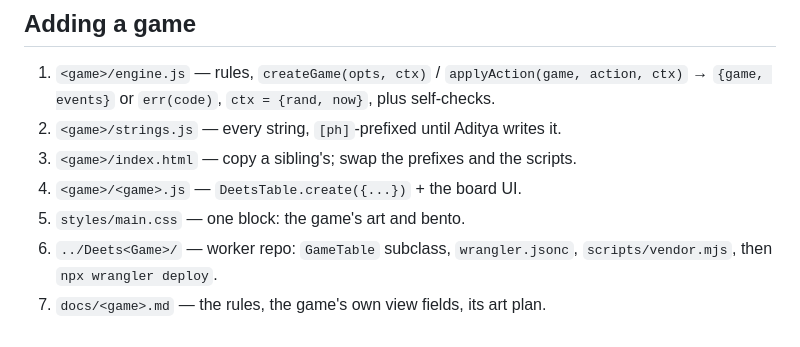
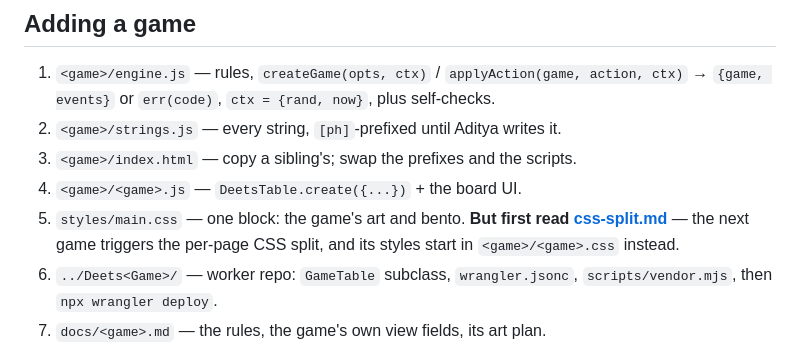
Before and after one commit to deets-137/DeetsSolutions, a Markdown page: docs/games.md, the part around the change. Rendered like a GitHub page.

Commit message:
Docs: the main.css split plan - the next game tab triggers it
Co-Authored-By: Claude Fable 5 <noreply@anthropic.com>

```diff
--- a/docs/games.md
+++ b/docs/games.md
@@ -273,7 +273,9 @@ key/value storage.
 2. `<game>/strings.js` — every string, `[ph]`-prefixed until Aditya writes it.
 3. `<game>/index.html` — copy a sibling's; swap the prefixes and the scripts.
 4. `<game>/<game>.js` — `DeetsTable.create({...})` + the board UI.
-5. `styles/main.css` — one block: the game's art and bento.
+5. `styles/main.css` — one block: the game's art and bento. **But first
+   read [css-split.md](css-split.md)** — the next game triggers the
+   per-page CSS split, and its styles start in `<game>/<game>.css` instead.
 6. `../Deets<Game>/` — worker repo: `GameTable` subclass, `wrangler.jsonc`,
    `scripts/vendor.mjs`, then `npx wrangler deploy`.
 7. `docs/<game>.md` — the rules, the game's own view fields, its art plan.
```
Also changed, not shown: docs/css-split.md (added, +114 -0 lines).
